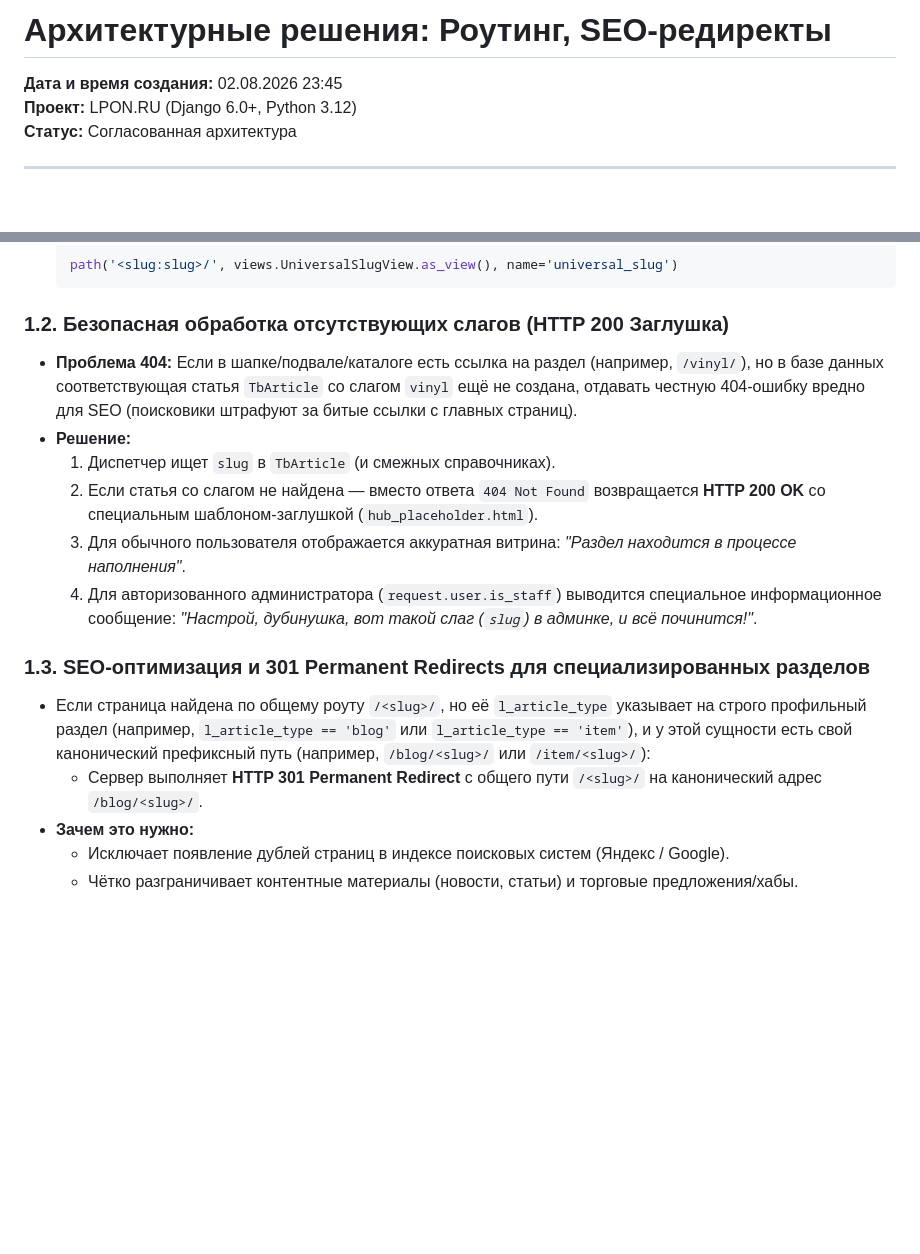
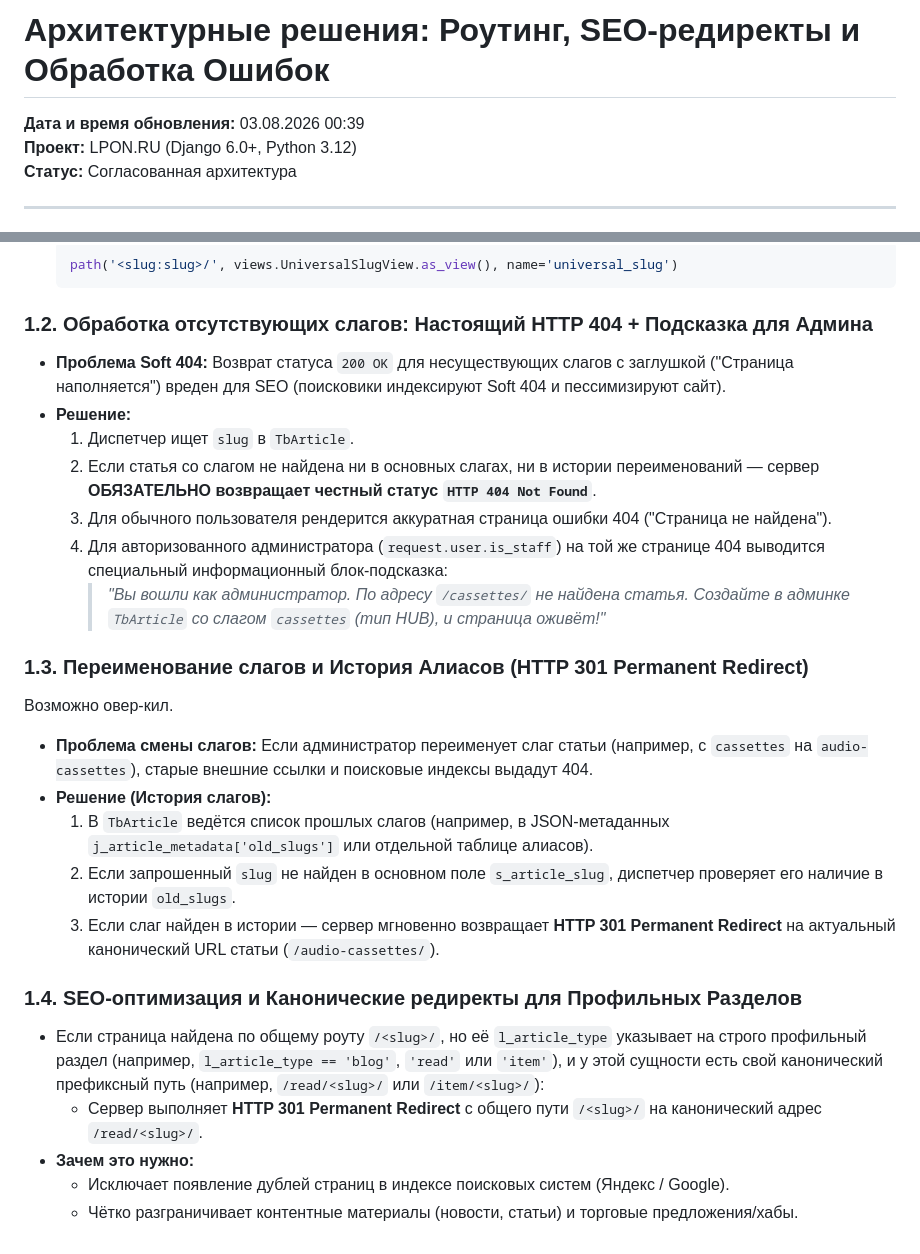
Before and after one commit to erjemin/2018-lpon-site, a Markdown page: _prj_blueprint/ROUTING.md, 2 parts joined by grey strips. Drawn GitHub-style; blank space fills up the shorter version.

Commit message:
mod: доки по роутингу (драфт 1)

````diff
--- a/_prj_blueprint/ROUTING.md
+++ b/_prj_blueprint/ROUTING.md
@@ -1,6 +1,6 @@
-# Архитектурные решения: Роутинг, SEO-редиректы
+# Архитектурные решения: Роутинг, SEO-редиректы и Обработка Ошибок
 
-**Дата и время создания:** 02.08.2026 23:45
+**Дата и время обновления:** 03.08.2026 00:39
 **Проект:** LPON.RU (Django 6.0+, Python 3.12)
 **Статус:** Согласованная архитектура
 
@@ -15,17 +15,28 @@
   path('<slug:slug>/', views.UniversalSlugView.as_view(), name='universal_slug')
   ```
 
-### 1.2. Безопасная обработка отсутствующих слагов (HTTP 200 Заглушка)
-- **Проблема 404:** Если в шапке/подвале/каталоге есть ссылка на раздел (например, `/vinyl/`), но в базе данных соответствующая статья `TbArticle` со слагом `vinyl` ещё не создана, отдавать честную 404-ошибку вредно для SEO (поисковики штрафуют за битые ссылки с главных страниц).
+### 1.2. Обработка отсутствующих слагов: Настоящий HTTP 404 + Подсказка для Админа
+- **Проблема Soft 404:** Возврат статуса `200 OK` для несуществующих слагов с заглушкой ("Страница наполняется") вреден для SEO (поисковики индексируют Soft 404 и пессимизируют сайт).
 - **Решение:**
-  1. Диспетчер ищет `slug` в `TbArticle` (и смежных справочниках).
-  2. Если статья со слагом не найдена — вместо ответа `404 Not Found` возвращается **HTTP 200 OK** со специальным шаблоном-заглушкой (`hub_placeholder.html`).
-  3. Для обычного пользователя отображается аккуратная витрина: *"Раздел находится в процессе наполнения"*.
-  4. Для авторизованного администратора (`request.user.is_staff`) выводится специальное информационное сообщение: *"Настрой, дубинушка, вот такой слаг (`slug`) в админке, и всё починится!"*.
+  1. Диспетчер ищет `slug` в `TbArticle`.
+  2. Если статья со слагом не найдена ни в основных слагах, ни в истории переименований — сервер **ОБЯЗАТЕЛЬНО возвращает честный статус `HTTP 404 Not Found`**.
+  3. Для обычного пользователя рендерится аккуратная страница ошибки 404 ("Страница не найдена").
+  4. Для авторизованного администратора (`request.user.is_staff`) на той же странице 404 выводится специальный информационный блок-подсказка:
+     > *"Вы вошли как администратор. По адресу `/cassettes/` не найдена статья. Создайте в админке `TbArticle` со слагом `cassettes` (тип HUB), и страница оживёт!"*
 
-### 1.3. SEO-оптимизация и 301 Permanent Redirects для специализированных разделов
-- Если страница найдена по общему роуту `/<slug>/`, но её `l_article_type` указывает на строго профильный раздел (например, `l_article_type == 'blog'` или `l_article_type == 'item'`), и у этой сущности есть свой канонический префиксный путь (например, `/blog/<slug>/` или `/item/<slug>/`):
-  - Сервер выполняет **HTTP 301 Permanent Redirect** с общего пути `/<slug>/` на канонический адрес `/blog/<slug>/`.
+### 1.3. Переименование слагов и История Алиасов (HTTP 301 Permanent Redirect)
+
+Возможно овер-кил.
+
+- **Проблема смены слагов:** Если администратор переименует слаг статьи (например, с `cassettes` на `audio-cassettes`), старые внешние ссылки и поисковые индексы выдадут 404.
+- **Решение (История слагов):**
+  1. В `TbArticle` ведётся список прошлых слагов (например, в JSON-метаданных `j_article_metadata['old_slugs']` или отдельной таблице алиасов).
+  2. Если запрошенный `slug` не найден в основном поле `s_article_slug`, диспетчер проверяет его наличие в истории `old_slugs`.
+  3. Если слаг найден в истории — сервер мгновенно возвращает **HTTP 301 Permanent Redirect** на актуальный канонический URL статьи (`/audio-cassettes/`).
+
+### 1.4. SEO-оптимизация и Канонические редиректы для Профильных Разделов
+- Если страница найдена по общему роуту `/<slug>/`, но её `l_article_type` указывает на строго профильный раздел (например, `l_article_type == 'blog'`, `'read'` или `'item'`), и у этой сущности есть свой канонический префиксный путь (например, `/read/<slug>/` или `/item/<slug>/`):
+  - Сервер выполняет **HTTP 301 Permanent Redirect** с общего пути `/<slug>/` на канонический адрес `/read/<slug>/`.
 - **Зачем это нужно:**
   - Исключает появление дублей страниц в индексе поисковых систем (Яндекс / Google).
   - Чётко разграничивает контентные материалы (новости, статьи) и торговые предложения/хабы.
````
